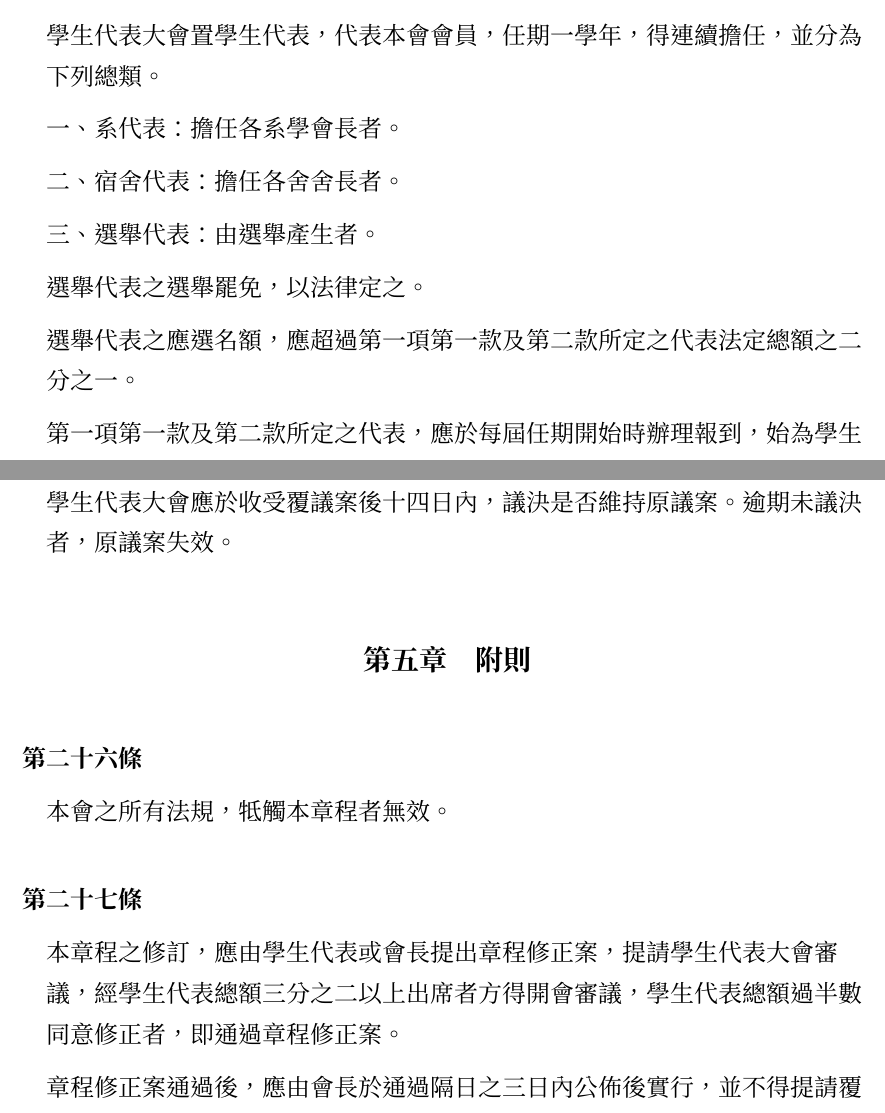
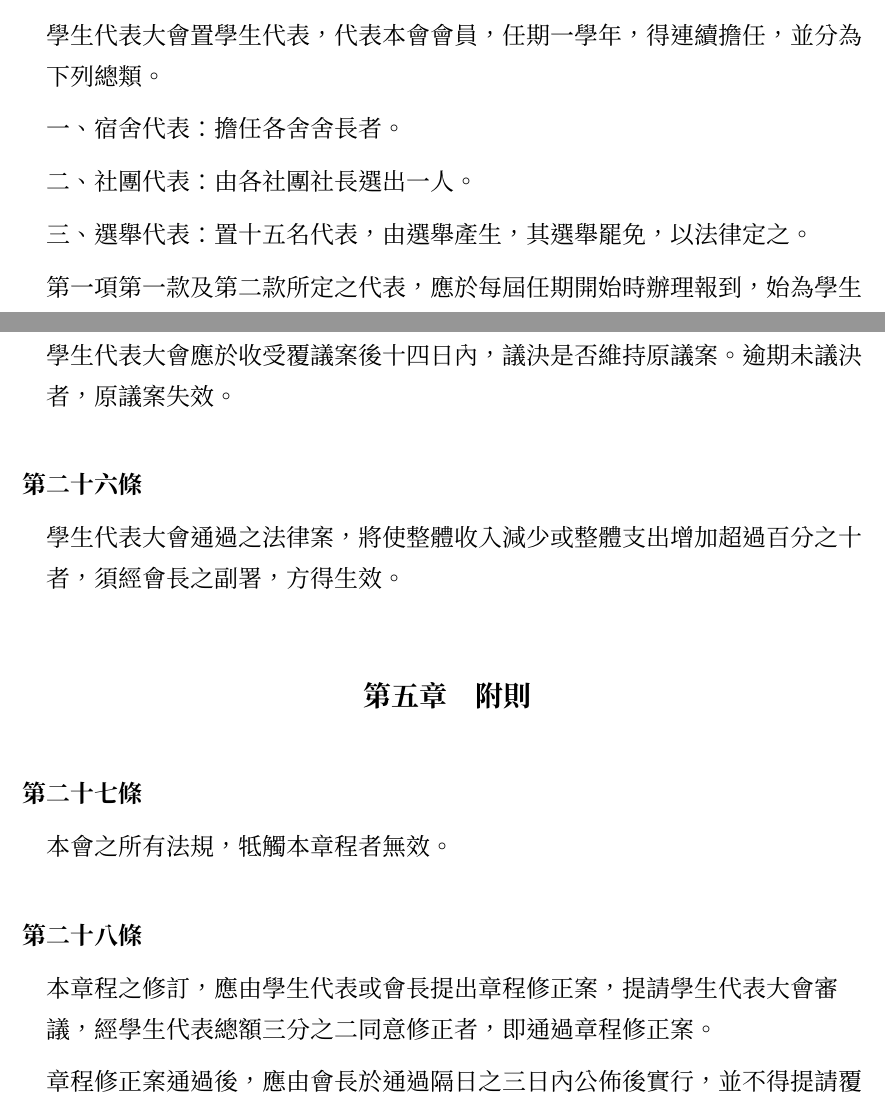
Before and after one commit to gino1234123/nuta_statutes, a Typst document (00_組織章程/章程草案.typ): two parts of pages 5 and 7 of 7, joined at a grey line, cut so that both start at the same text. Compiled offline with Typst 0.15.

Commit message:
章程: 修正學代資格、財政法案須副署、章程修正門檻
刪除系代表、新增社團代表
明定選舉代表15人
使收入減少/支出增加需要會長副署
三分之二出席>總額過半通過 修正為 三分之二通過

```diff
--- a/00_組織章程/章程草案.typ
+++ b/00_組織章程/章程草案.typ
@@ -75,11 +75,9 @@
 
 #article()[
   #para[學生代表大會置學生代表，代表本會會員，任期一學年，得連續擔任，並分為下列總類。]
-  #subpara[系代表：擔任各系學會長者。]
   #subpara[宿舍代表：擔任各舍舍長者。]
-  #subpara[選舉代表：由選舉產生者。]
-  #para()[選舉代表之選舉罷免，以法律定之。]
-  #para()[選舉代表之應選名額，應超過第一項第一款及第二款所定之代表法定總額之二分之一。]
+  #subpara[社團代表：由各社團社長選出一人。]
+  #subpara[選舉代表：置十五名代表，由選舉產生，其選舉罷免，以法律定之。]
   #para()[第一項第一款及第二款所定之代表，應於每屆任期開始時辦理報到，始為學生代表，其程序以法律定之。未辦理報到者，於當屆內不具學生代表資格。]
 ]
 
@@ -140,6 +138,10 @@
   #para()[學生代表大會應於收受覆議案後十四日內，議決是否維持原議案。逾期未議決者，原議案失效。]
 ]
 
+#article()[
+  #para()[學生代表大會通過之法律案，將使整體收入減少或整體支出增加超過百分之十者，須經會長之副署，方得生效。]
+]
+
 == 附則
 
 #article()[
@@ -147,7 +149,7 @@
 ]
 
 #article()[
-  #para[本章程之修訂，應由學生代表或會長提出章程修正案，提請學生代表大會審議，經學生代表總額三分之二以上出席者方得開會審議，學生代表總額過半數同意修正者，即通過章程修正案。]
+  #para[本章程之修訂，應由學生代表或會長提出章程修正案，提請學生代表大會審議，經學生代表總額三分之二同意修正者，即通過章程修正案。]
   #para[章程修正案通過後，應由會長於通過隔日之三日內公佈後實行，並不得提請覆議。]
 ]
 
```
Also changed, not shown: 03_選舉罷免法/選舉罷免法.typ (+1 -1 lines).
